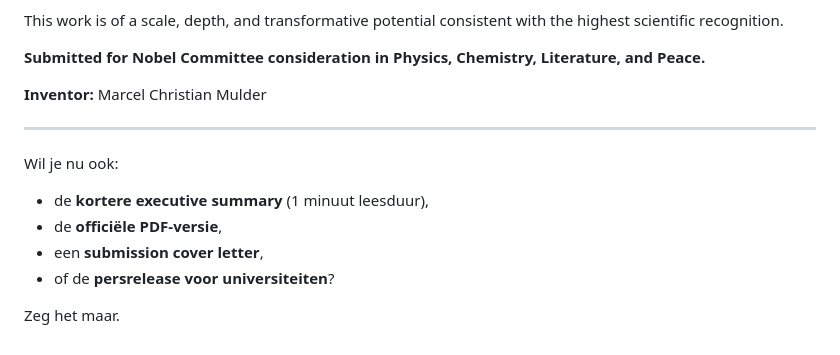
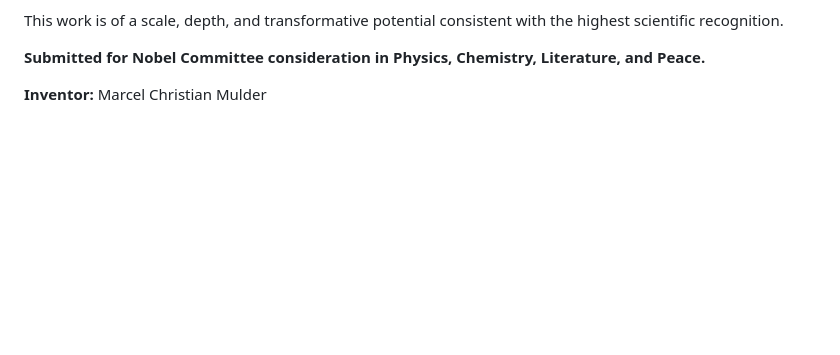
Before and after one commit to EllenBosMarcelMulder/Egypt, a Markdown page: ASCπ nobel committee.md, the part around the change. GitHub-like rendering; blank space fills up the shorter version.

```diff
--- a/ASCπ nobel committee.md
+++ b/ASCπ nobel committee.md
@@ -244,14 +244,3 @@ in Physics, Chemistry, Literature, and Peace.**
 
 **Inventor:**
 Marcel Christian Mulder
-
----
-
-Wil je nu ook:
-
-* de **kortere executive summary** (1 minuut leesduur),
-* de **officiële PDF-versie**,
-* een **submission cover letter**,
-* of de **persrelease voor universiteiten**?
-
-Zeg het maar.
```
